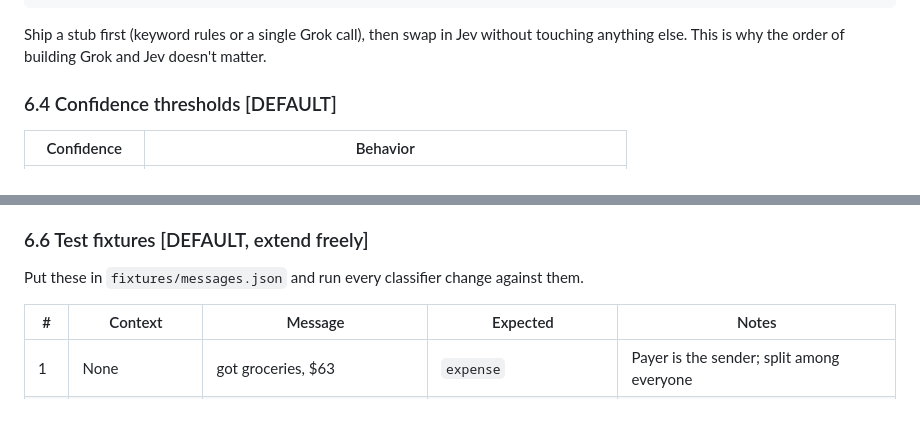
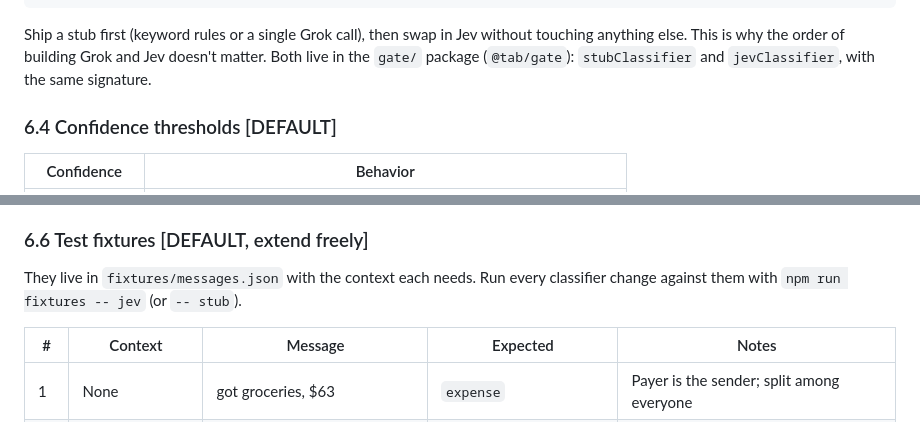
Before and after one commit to HarjyotS/Tab_MHacks26, a Markdown page: SPEC.md, 2 parts joined by grey strips. Rendered like a GitHub page.

Commit message:
Point the spec at the gate package and fixture runner
Co-Authored-By: Claude Opus 5.5 <noreply@anthropic.com>

````diff
--- a/SPEC.md
+++ b/SPEC.md
@@ -423,7 +423,7 @@ classify(input: {
 }): Promise<{ intent: Intent, confidence: number }>
 ```
 
-Ship a stub first (keyword rules or a single Grok call), then swap in Jev without touching anything else. This is why the order of building Grok and Jev doesn't matter.
+Ship a stub first (keyword rules or a single Grok call), then swap in Jev without touching anything else. This is why the order of building Grok and Jev doesn't matter. Both live in the `gate/` package (`@tab/gate`): `stubClassifier` and `jevClassifier`, with the same signature.
 
 ### 6.4 Confidence thresholds [DEFAULT]
 
@@ -441,7 +441,7 @@ Jev is TypeSafe's classification model. Instead of generating text, it picks fro
 
 ### 6.6 Test fixtures [DEFAULT, extend freely]
 
-Put these in `fixtures/messages.json` and run every classifier change against them.
+They live in `fixtures/messages.json` with the context each needs. Run every classifier change against them with `npm run fixtures -- jev` (or `-- stub`).
 
 | #  | Context                    | Message                                              | Expected                         | Notes                                                                 |
 | -- | -------------------------- | ---------------------------------------------------- | -------------------------------- | --------------------------------------------------------------------- |
````
